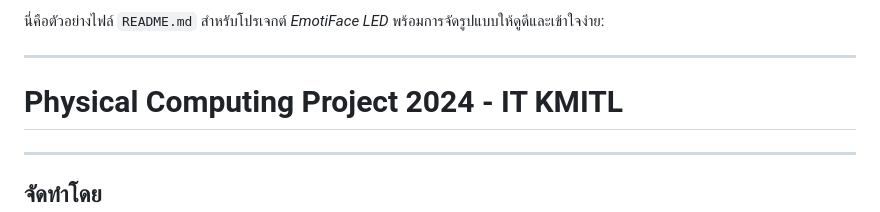
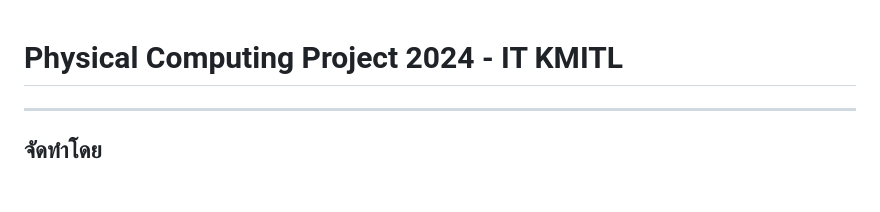
Before and after one commit to 66070277Noppawit/66070277Noppawit.github.io, a Markdown page: README.md, the part around the change. Rendered like a GitHub page; blank space fills up the shorter version.

```diff
--- a/README.md
+++ b/README.md
@@ -1,7 +1,3 @@
-นี่คือตัวอย่างไฟล์ `README.md` สำหรับโปรเจกต์ *EmotiFace LED* พร้อมการจัดรูปแบบให้ดูดีและเข้าใจง่าย:
-
----
-
 # Physical Computing Project 2024 - IT KMITL
 ---
 ## จัดทำโดย
```
